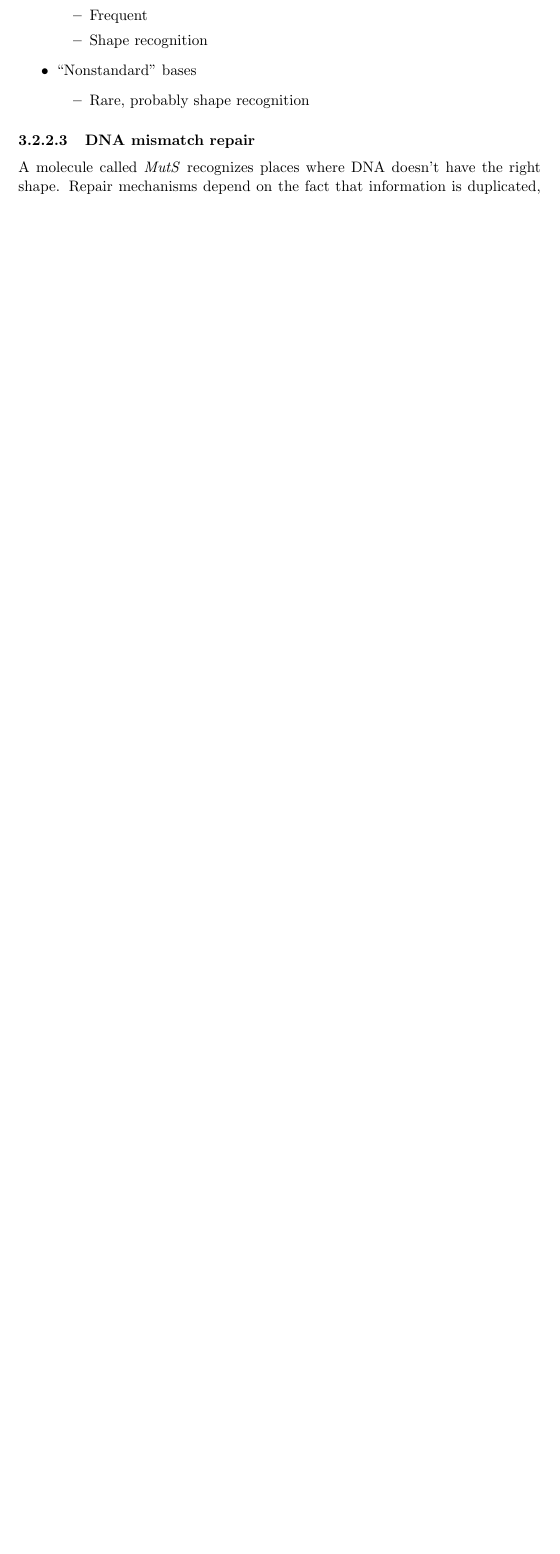
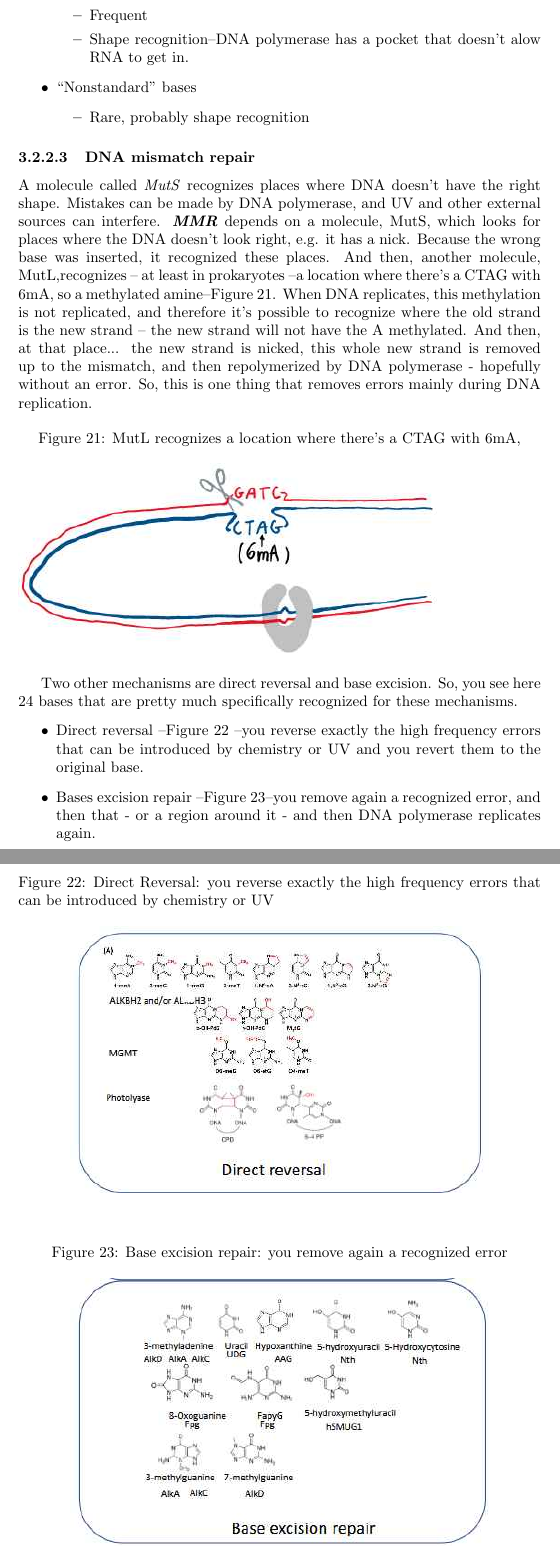
Before and after one commit to weka511/complexity, a LaTeX paper (origins/origins3.tex, which reads origins/glossary-entries.tex): part of page 20 of 42 before the commit and two parts of pages 20 and 21 of 43 after it, the two joined at a grey line, cut so that both start at the same text, the shorter picture padded with empty space. Compiled offline with pdfLaTeX.

Commit message:
Reviewed 3.2

```diff
--- a/origins/glossary-entries.tex
+++ b/origins/glossary-entries.tex
@@ -8,7 +8,9 @@
 
 \newacronym{gls:CSS}{CSS}{Cellular Signature Structure}
 
-\newacronym{gls:DNA}{DNA}{Deoxyribonucleinc Acid}
+\newacronym{gls:DNA}{DNA}{Deoxyribonucleic Acid}
+
+\newacronym{gls:dNTP}{dNTP}{Deoxynucleoside triphosphate}
 
 \newacronym{gls:ESP}{ESP}{Eukaryotic Signature Protein}
 
@@ -26,6 +28,8 @@
 \newacronym{gls:LUCA}{LUCA}{Last Universal Common Ancestor}
 
 \newacronym{gls:ML}{ML}{Maximum Likelihood}
+
+\newacronym{gls:MMR}{MMR}{DNA Mismatch Repair}
 
 \newacronym{gls:MP}{MP}{Maximum Parsimony}
 
@@ -46,7 +50,7 @@
 	description={An aldehyde  is a compound containing a functional group with the structure -CHO, consisting of a carbonyl center (a carbon double-bonded to oxygen) with the carbon atom also bonded to hydrogen and to an R group, which is any generic alkyl or side chain--\cite{wiki:aldehyde} }}
 
 \newglossaryentry{gls:aldose} {
-	name=aldose,
+	name={aldose},
 	description={An aldose is a monosaccharide (a simple sugar) with a carbon backbone chain with a carbonyl group on the endmost carbon atom, making it an aldehyde, and hydroxyl groups connected to all the other carbon atoms. Aldoses can be distinguished from \glspl{gls:ketose}, which have the carbonyl group away from the end of the molecule, and are therefore ketones--\cite{ wiki:aldose}}
 }
 
--- a/origins/origins3.tex
+++ b/origins/origins3.tex
@@ -443,7 +443,7 @@ will the DNA polymerase encounter?
 	\item \gls{gls:NTP} from RNA
 	\begin{itemize}
 		\item Frequent
-		\item Shape recognition
+		\item Shape recognition--DNA polymerase has a pocket that doesn't alow RNA to get in.
 	\end{itemize}
 	\item “Nonstandard” bases
 	\begin{itemize}
@@ -453,8 +453,47 @@ will the DNA polymerase encounter?
 
 \subsubsection{DNA mismatch repair}
 
-A molecule called \emph{MutS} recognizes places where DNA doesn't have the right shape.
-Repair mechanisms depend on the fact that information is duplicated, so if you know which stand is original you can fix the copy.
+A molecule called \emph{MutS} recognizes places where DNA doesn't have the right shape. Mistakes can be made by DNA polymerase, and UV and other external sources can interfere.
+\gls{gls:MMR} depends on a molecule, MutS, which looks for places where the DNA doesn't look right, e.g. it has a nick. Because the wrong base was inserted,
+it recognized these places.
+And then, another molecule, MutL,recognizes -- at least in prokaryotes --a location where
+there's a CTAG with 6mA, so a methylated amine--Figure \ref{fig:DNA-MMR}.
+When DNA replicates, this methylation is not replicated,
+and therefore it's possible to recognize where the old strand is the new strand --
+the new strand will not have the A methylated.
+And then, at that place... the new strand is nicked,
+this whole new strand is removed up to the mismatch,
+and then repolymerized by DNA polymerase -
+hopefully without an error. So, this is one thing that removes errors
+mainly during DNA replication.
 
 
-\subsubsection{Summary – it isn’t in the bases}
+\begin{figure}[H]
+	\caption{MutL recognizes a location where there's a CTAG with 6mA,}\label{fig:DNA-MMR}
+	\includegraphics[width=0.8\textwidth]{DNA-MMR}
+\end{figure}
+
+Two other mechanisms are
+direct reversal and base excision.
+So, you see here 24 bases that are
+pretty much specifically recognized
+for these mechanisms.
+\begin{itemize}
+	\item Direct reversal --Figure \ref{fig:MMR1} --you reverse exactly the high frequency errors
+	that can be introduced by chemistry or UV
+	and you revert them to the original base.
+    \item Bases excision repair --Figure \ref{fig:MMR2}--you remove again a recognized error, and then that - or a region around it - 	and then DNA polymerase replicates again.
+\end{itemize}
+
+\begin{figure}[H]
+	\begin{center}
+		\caption[Direct Reversal]{Direct Reversal: you reverse exactly the high frequency errors 	that can be introduced by chemistry or UV}\label{fig:MMR1}
+		\includegraphics[width=0.8\textwidth]{MMR1}
+	\end{center}
+\end{figure}
+
+\begin{figure}[H]
+	\begin{center}
+		\caption{Base excision repair: you remove again a recognized error}\label{fig:MMR2}
+		\includegraphics[width=0.8\textwidth]{MMR2}
+	\end{center}
```
Also changed, not shown: origins/figs/DNA-MMR.jpg (added), origins/figs/MMR1.jpg (added), origins/figs/MMR2.jpg (added), origins/origins3.tex (57 more changed lines).
